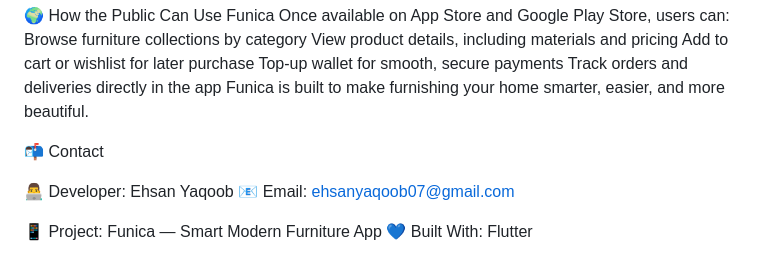
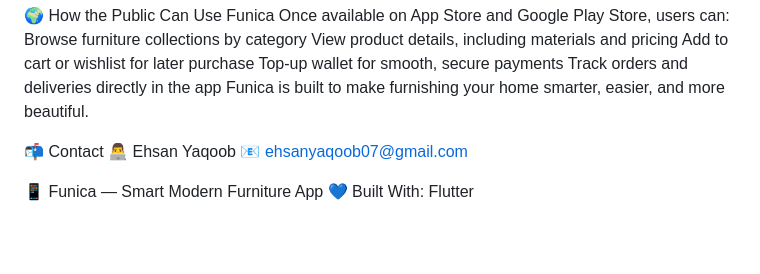
Before and after one commit to ehsanyaqoob/funica, a Markdown page: README.md, the part around the change. Drawn GitHub-style; blank space fills up the shorter version.

Commit message:
docs: final README polish

```diff
--- a/README.md
+++ b/README.md
@@ -122,9 +122,8 @@ Track orders and deliveries directly in the app
 Funica is built to make furnishing your home smarter, easier, and more beautiful.
 
 📬 Contact
+👨‍💻 Ehsan Yaqoob
+📧 ehsanyaqoob07@gmail.com
 
-👨‍💻 Developer: Ehsan Yaqoob
-📧 Email: ehsanyaqoob07@gmail.com
-
-📱 Project: Funica — Smart Modern Furniture App
+📱 Funica — Smart Modern Furniture App
 💙 Built With: Flutter
```
